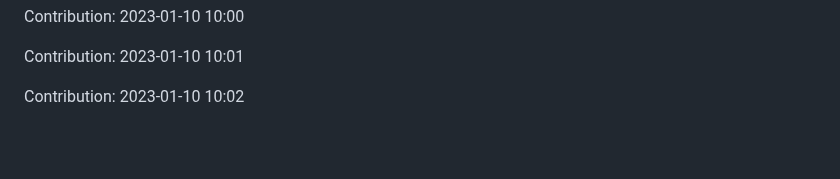
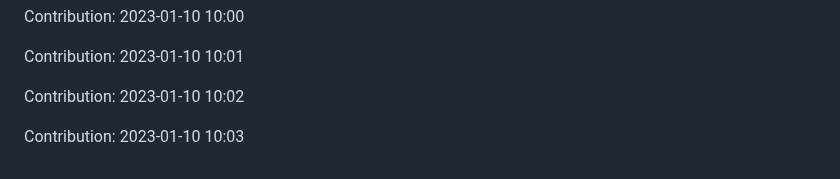
Before and after one commit to ronaldtech051/React-design, a Markdown page: README.md, the part around the change. Rendered like a GitHub page; blank space fills up the shorter version.

Commit message:
"Contribution: 2023-01-10 10:03"

```diff
--- a/README.md
+++ b/README.md
@@ -475,3 +475,5 @@ Contribution: 2023-01-10 10:00
 Contribution: 2023-01-10 10:01
 
 Contribution: 2023-01-10 10:02
+
+Contribution: 2023-01-10 10:03
```
